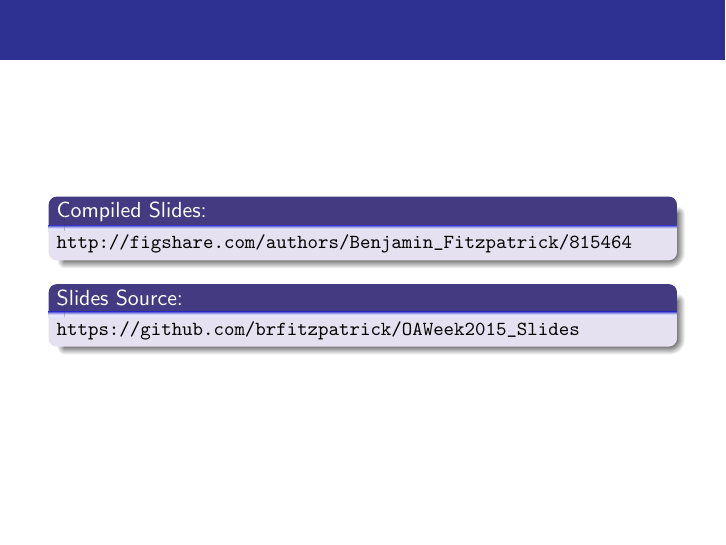
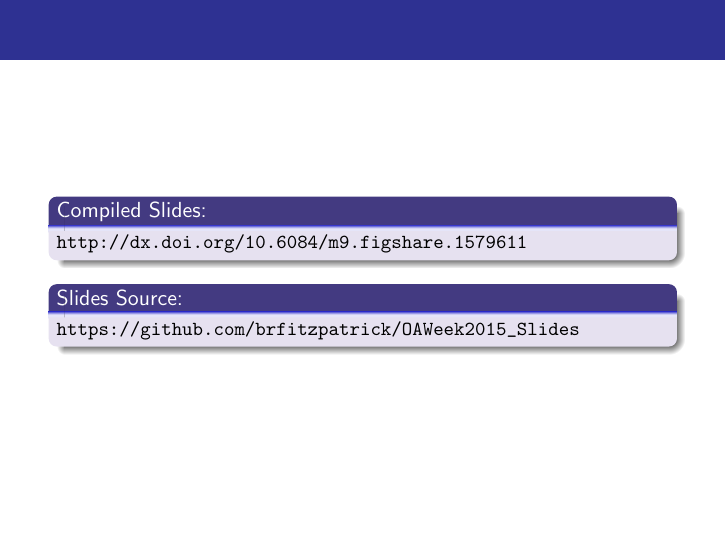
Before and after one commit to Libardo1/OAWeek2015_Slides, LaTeX slides (TeX/OAW2015_Slides.tex): page 10 of 10. Compiled offline with pdfLaTeX.

Commit message:
added ULR to compiled version of these slides on FigShare

```diff
--- a/TeX/OAW2015_Slides.tex
+++ b/TeX/OAW2015_Slides.tex
@@ -208,7 +208,7 @@
 
 \begin{frame}
 \begin{block}{Compiled Slides:}
-\small \url{http://figshare.com/authors/Benjamin_Fitzpatrick/815464}
+\small \url{http://dx.doi.org/10.6084/m9.figshare.1579611}
 \end{block}
 
 \begin{block}{Slides Source:}
```
